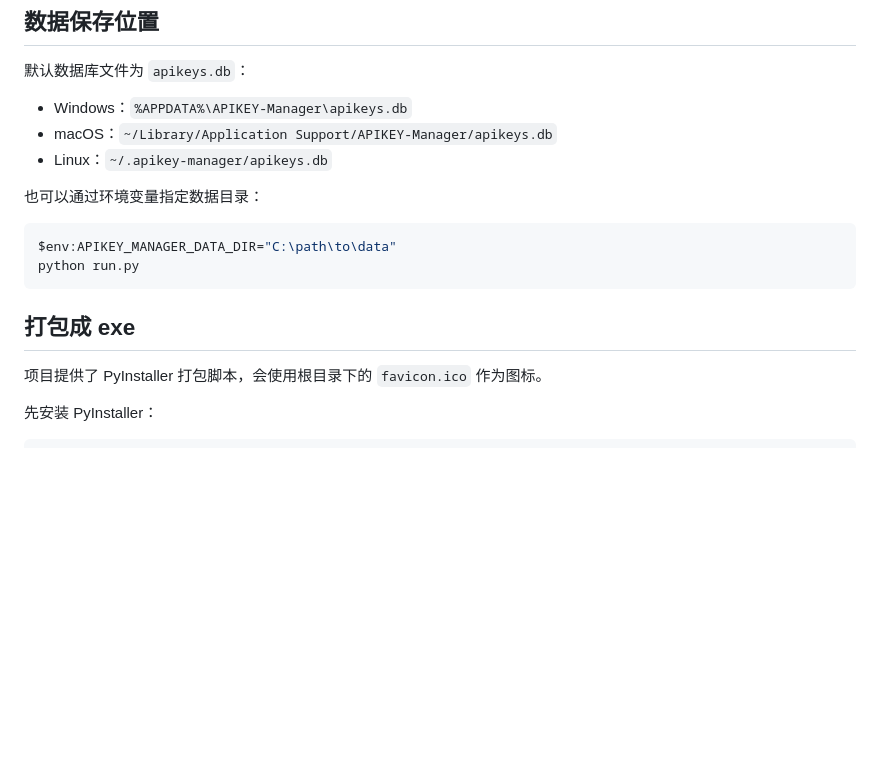
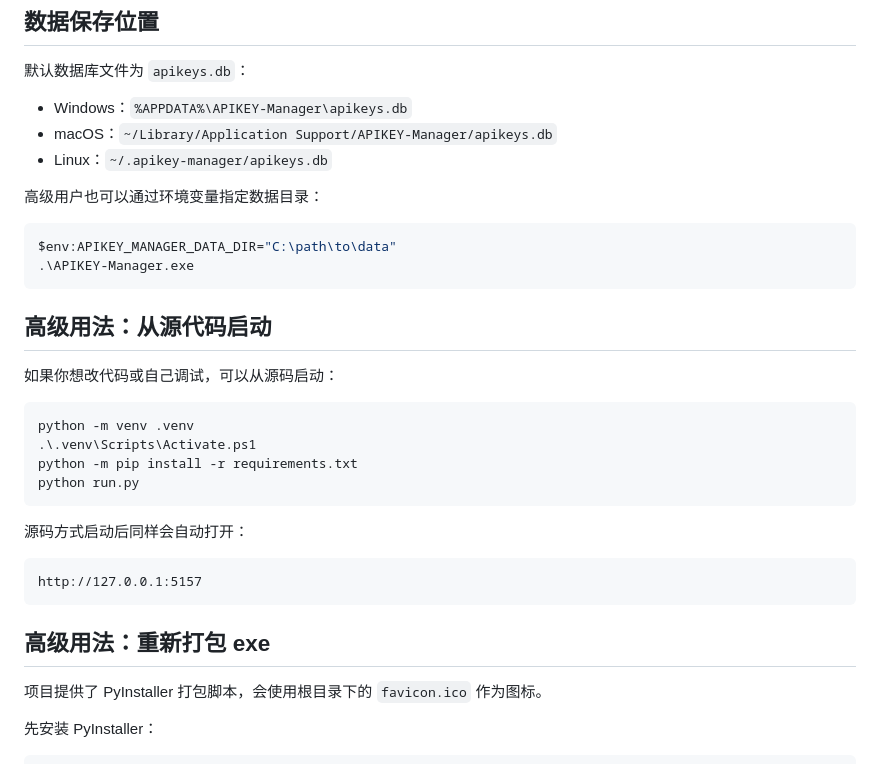
Before and after one commit to yushu200403/APIKEY-Manager, a Markdown page: README.md, the part around the change printed below. Drawn GitHub-style; blank space fills up the shorter version.

````diff
--- a/README.md
+++ b/README.md
@@ -60,14 +65,31 @@ http://127.0.0.1:5157
 - macOS：`~/Library/Application Support/APIKEY-Manager/apikeys.db`
 - Linux：`~/.apikey-manager/apikeys.db`
 
-也可以通过环境变量指定数据目录：
+高级用户也可以通过环境变量指定数据目录：
 
 ```powershell
 $env:APIKEY_MANAGER_DATA_DIR="C:\path\to\data"
+.\APIKEY-Manager.exe
+```
+
+## 高级用法：从源代码启动
+
+如果你想改代码或自己调试，可以从源码启动：
+
+```powershell
+python -m venv .venv
+.\.venv\Scripts\Activate.ps1
+python -m pip install -r requirements.txt
 python run.py
 ```
 
-## 打包成 exe
+源码方式启动后同样会自动打开：
+
+```text
+http://127.0.0.1:5157
+```
+
+## 高级用法：重新打包 exe
 
 项目提供了 PyInstaller 打包脚本，会使用根目录下的 `favicon.ico` 作为图标。
 
````
Also changed, not shown: other parts of README.md (+11 -6 lines), img/screenshot-1.png (added), img/screenshot-2.png (added).
